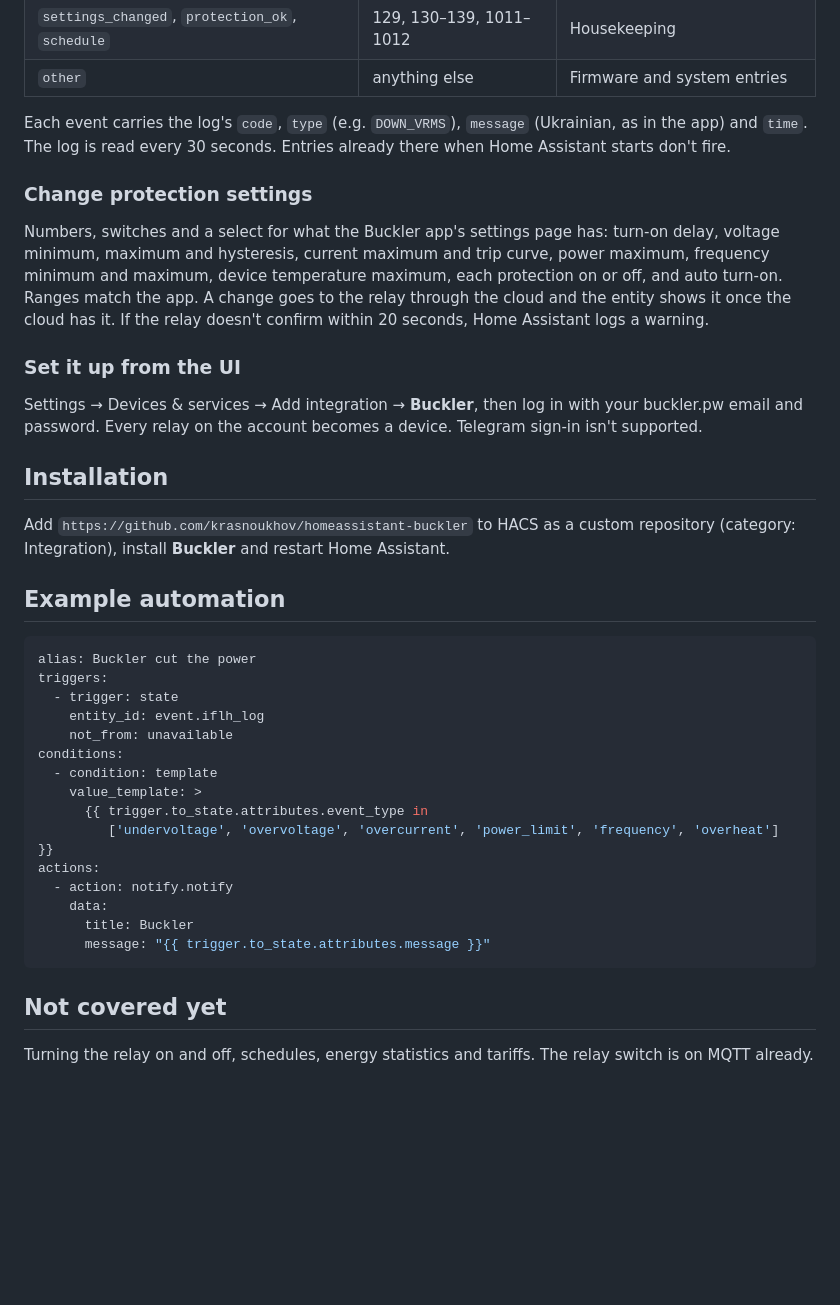
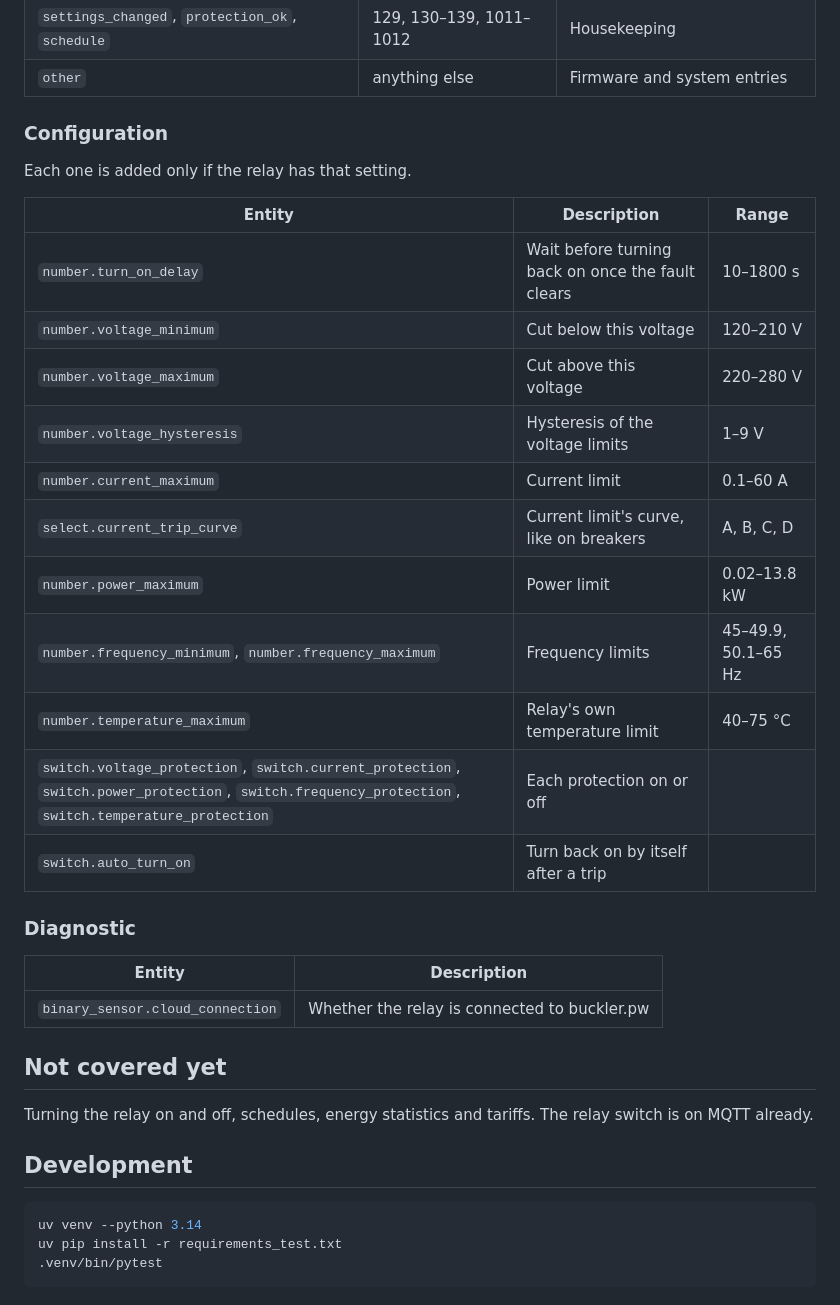
Before and after one commit to krasnoukhov/homeassistant-buckler, a Markdown page: README.md, the part around one of its changes. Drawn GitHub-style; blank space fills up the shorter version.

````diff
--- a/README.md
+++ b/README.md
@@ -22,40 +88,38 @@ Every new entry in the relay's log fires the **Log** event entity, so you can ge
 | `settings_changed`, `protection_ok`, `schedule` | 129, 130–139, 1011–1012 | Housekeeping |
 | `other` | anything else | Firmware and system entries |
 
-Each event carries the log's `code`, `type` (e.g. `DOWN_VRMS`), `message` (Ukrainian, as in the app) and `time`. The log is read every 30 seconds. Entries already there when Home Assistant starts don't fire.
+### Configuration
 
-### Change protection settings
+Each one is added only if the relay has that setting.
 
-Numbers, switches and a select for what the Buckler app's settings page has: turn-on delay, voltage minimum, maximum and hysteresis, current maximum and trip curve, power maximum, frequency minimum and maximum, device temperature maximum, each protection on or off, and auto turn-on. Ranges match the app. A change goes to the relay through the cloud and the entity shows it once the cloud has it. If the relay doesn't confirm within 20 seconds, Home Assistant logs a warning.
+| Entity | Description | Range |
+|--------|-------------|-------|
+| `number.turn_on_delay` | Wait before turning back on once the fault clears | 10–1800 s |
+| `number.voltage_minimum` | Cut below this voltage | 120–210 V |
+| `number.voltage_maximum` | Cut above this voltage | 220–280 V |
+| `number.voltage_hysteresis` | Hysteresis of the voltage limits | 1–9 V |
+| `number.current_maximum` | Current limit | 0.1–60 A |
+| `select.current_trip_curve` | Current limit's curve, like on breakers | A, B, C, D |
+| `number.power_maximum` | Power limit | 0.02–13.8 kW |
+| `number.frequency_minimum`, `number.frequency_maximum` | Frequency limits | 45–49.9, 50.1–65 Hz |
+| `number.temperature_maximum` | Relay's own temperature limit | 40–75 °C |
+| `switch.voltage_protection`, `switch.current_protection`, `switch.power_protection`, `switch.frequency_protection`, `switch.temperature_protection` | Each protection on or off | |
+| `switch.auto_turn_on` | Turn back on by itself after a trip | |
 
-### Set it up from the UI
+### Diagnostic
 
-Settings → Devices & services → Add integration → **Buckler**, then log in with your buckler.pw email and password. Every relay on the account becomes a device. Telegram sign-in isn't supported.
-
-## Installation
-
-Add `https://github.com/krasnoukhov/homeassistant-buckler` to HACS as a custom repository (category: Integration), install **Buckler** and restart Home Assistant.
-
-## Example automation
-
-```yaml
-alias: Buckler cut the power
-triggers:
-  - trigger: state
-    entity_id: event.iflh_log
-    not_from: unavailable
-conditions:
-  - condition: template
-    value_template: >
-      {{ trigger.to_state.attributes.event_type in
-         ['undervoltage', 'overvoltage', 'overcurrent', 'power_limit', 'frequency', 'overheat'] }}
-actions:
-  - action: notify.notify
-    data:
-      title: Buckler
-      message: "{{ trigger.to_state.attributes.message }}"
-```
+| Entity | Description |
+|--------|-------------|
+| `binary_sensor.cloud_connection` | Whether the relay is connected to buckler.pw |
 
 ## Not covered yet
 
 Turning the relay on and off, schedules, energy statistics and tariffs. The relay switch is on MQTT already.
+
+## Development
+
+```sh
+uv venv --python 3.14
+uv pip install -r requirements_test.txt
+.venv/bin/pytest
+```
````
Also changed, not shown: other parts of README.md (+69 -3 lines), images/log.png (added), images/settings.png (added), images/setup.png (added), 2 other files.
